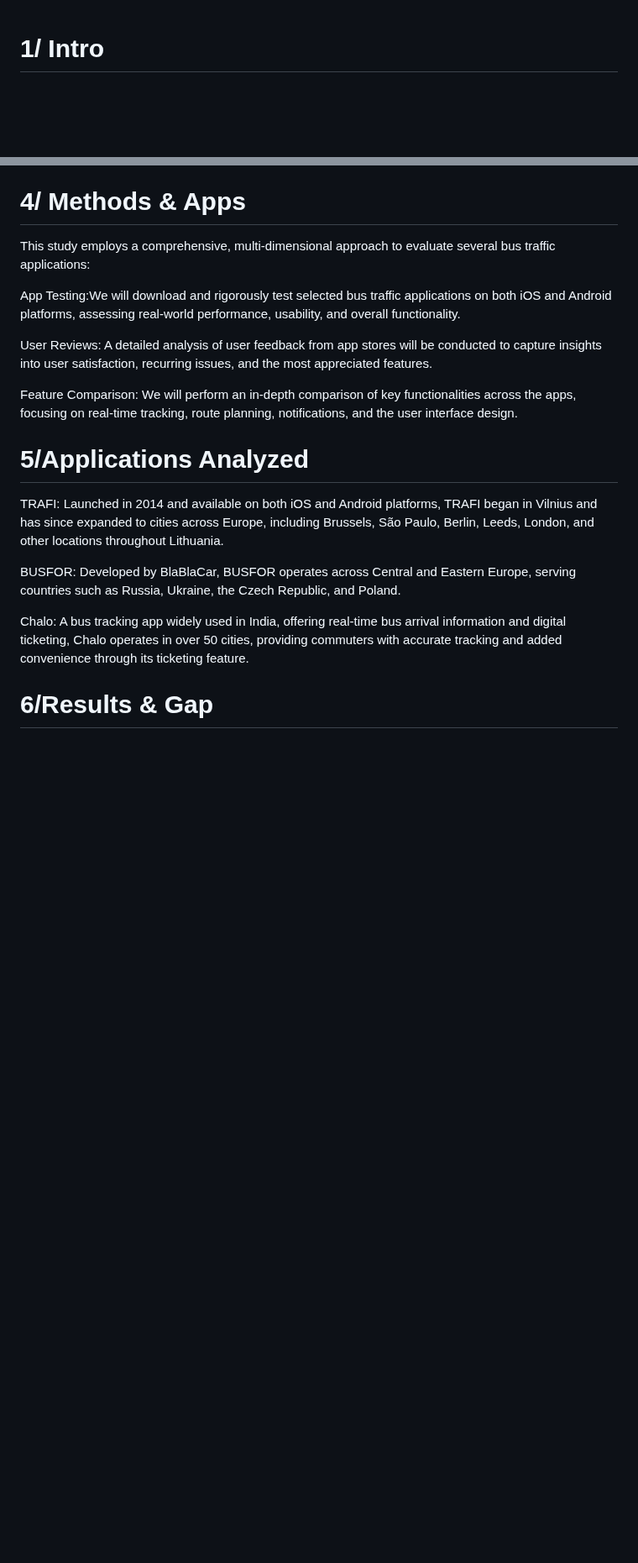
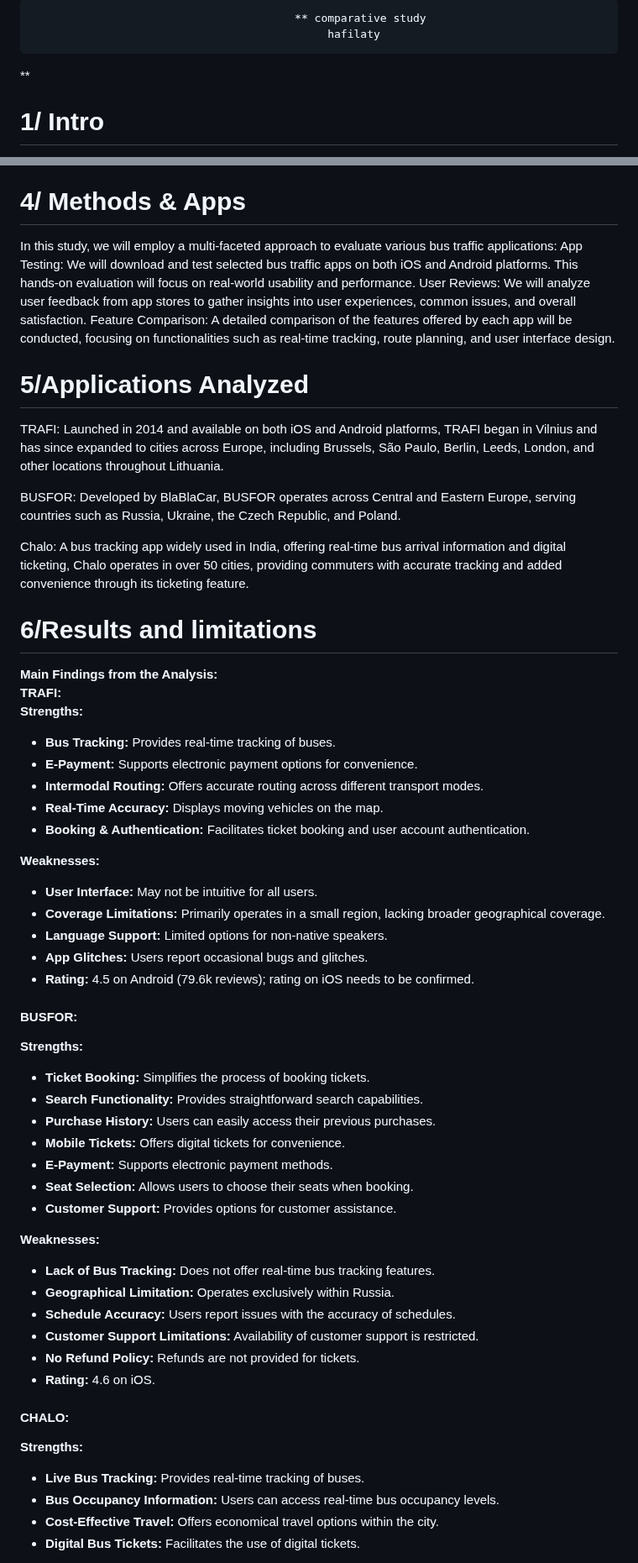
Before and after one commit to yvuuus/Hafilaty, a Markdown page: comparative study.md, 2 parts joined by grey strips. Shown at 84% size. Drawn GitHub-style; blank space fills up the shorter version.

Commit message:
the last update of the comparative study file

```diff
--- a/comparative study.md
+++ b/comparative study.md
@@ -1,3 +1,6 @@
+                                            ** comparative study
+                                                 hafilaty
+**
 #  1/ Intro
 In today’s fast-paced world, the seamless integration of technology into everyday life is more important than ever, particularly in public transportation. This study examines existing bus traffic applications to identify key features and functionalities that resonate with users. By analyzing these apps, we aim to extract valuable insights and innovative ideas that will inform the development of our own application, ensuring it meets the needs and preferences of modern commuters.
 # 2/ Abstract
@@ -5,13 +8,10 @@ This study evaluates leading bus traffic applications to identify essential feat
 # 3/ Purpose
 The primary objective of this study is to analyze the features of existing bus traffic applications to identify their respective strengths and weaknesses. By thoroughly evaluating these apps, we aim to gather critical insights that will shape the development of our own solution, ensuring it addresses commuter needs effectively while overcoming the limitations present in current market offerings.
 # 4/ Methods & Apps
-This study employs a comprehensive, multi-dimensional approach to evaluate several bus traffic applications:
-
-App Testing:We will download and rigorously test selected bus traffic applications on both iOS and Android platforms, assessing real-world performance, usability, and overall functionality.
-
-User Reviews: A detailed analysis of user feedback from app stores will be conducted to capture insights into user satisfaction, recurring issues, and the most appreciated features.
-
-Feature Comparison: We will perform an in-depth comparison of key functionalities across the apps, focusing on real-time tracking, route planning, notifications, and the user interface design.
+In this study, we will employ a multi-faceted approach to evaluate various bus traffic applications:
+App Testing: We will download and test selected bus traffic apps on both iOS and Android platforms. This hands-on evaluation will focus on real-world usability and performance.
+User Reviews: We will analyze user feedback from app stores to gather insights into user experiences, common issues, and overall satisfaction.
+Feature Comparison: A detailed comparison of the features offered by each app will be conducted, focusing on functionalities such as real-time tracking, route planning, and user interface design.
 
 # 5/Applications Analyzed
 TRAFI: Launched in 2014 and available on both iOS and Android platforms, TRAFI began in Vilnius and has since expanded to cities across Europe, including Brussels, São Paulo, Berlin, Leeds, London, and other locations throughout Lithuania.
@@ -20,4 +20,52 @@ BUSFOR: Developed by BlaBlaCar, BUSFOR operates across Central and Eastern Europ
 
 Chalo: A bus tracking app widely used in India, offering real-time bus arrival information and digital ticketing, Chalo operates in over 50 cities, providing commuters with accurate tracking and added convenience through its ticketing feature.
 
-# 6/Results & Gap
+# 6/Results and limitations
+**Main Findings from the Analysis:**
+**TRAFI:**
+**Strengths:**
+
+* **Bus Tracking:** Provides real-time tracking of buses.
+* **E-Payment:** Supports electronic payment options for convenience.
+* **Intermodal Routing:** Offers accurate routing across different transport modes.
+* **Real-Time Accuracy:** Displays moving vehicles on the map.
+* **Booking & Authentication:** Facilitates ticket booking and user account authentication.
+
+**Weaknesses:**
+
+* **User Interface:** May not be intuitive for all users.
+* **Coverage Limitations:** Primarily operates in a small region, lacking broader geographical coverage.
+* **Language Support:** Limited options for non-native speakers.
+* **App Glitches:** Users report occasional bugs and glitches.
+* **Rating:** 4.5 on Android (79.6k reviews); rating on iOS needs to be confirmed.
+
+#### **BUSFOR:**
+
+**Strengths:**
+
+* **Ticket Booking:** Simplifies the process of booking tickets.
+* **Search Functionality:** Provides straightforward search capabilities.
+* **Purchase History:** Users can easily access their previous purchases.
+* **Mobile Tickets:** Offers digital tickets for convenience.
+* **E-Payment:** Supports electronic payment methods.
+* **Seat Selection:** Allows users to choose their seats when booking.
+* **Customer Support:** Provides options for customer assistance.
+
+**Weaknesses:**
+
+* **Lack of Bus Tracking:** Does not offer real-time bus tracking features.
+* **Geographical Limitation:** Operates exclusively within Russia.
+* **Schedule Accuracy:** Users report issues with the accuracy of schedules.
+* **Customer Support Limitations:** Availability of customer support is restricted.
+* **No Refund Policy:** Refunds are not provided for tickets.
+* **Rating:** 4.6 on iOS.
+
+#### **CHALO:**
+
+**Strengths:**
+
+* **Live Bus Tracking:** Provides real-time tracking of buses.
+* **Bus Occupancy Information:** Users can access real-time bus occupancy levels.
+* **Cost-Effective Travel:** Offers economical travel options within the city.
+* **Digital Bus Tickets:** Facilitates the use of digital tickets.
+
```
Also changed, not shown: other parts of comparative study.md (+21 -8 lines).
